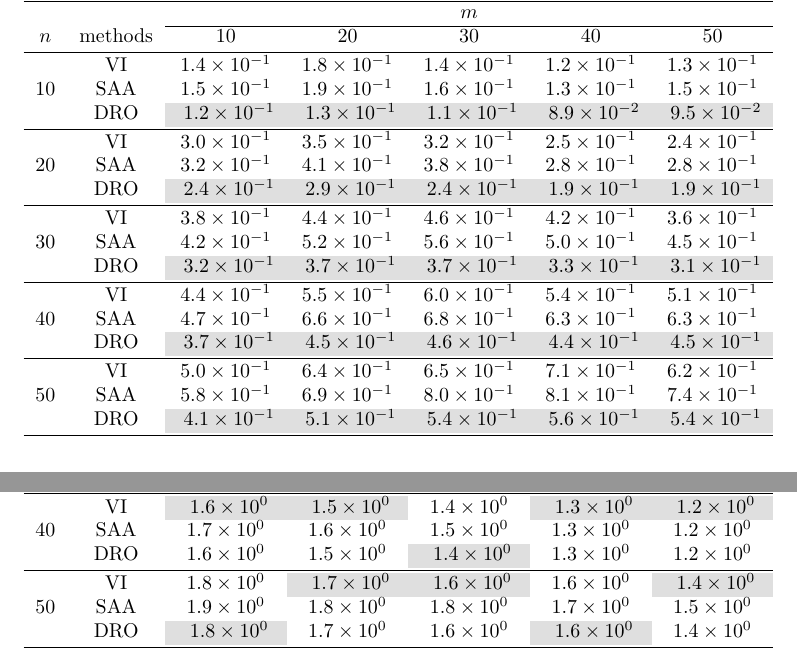
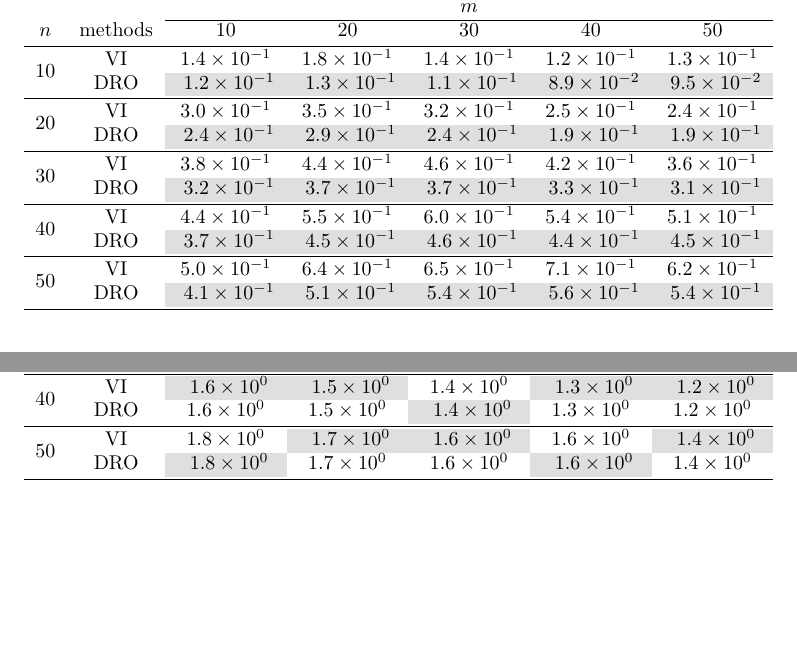
Before and after one commit to sorooshafiee/InverseOptimization, a LaTeX document (tables/table_1_2.tex): two parts of the page, joined at a grey line, cut so that both start at the same text, the shorter picture padded with empty space. Compiled offline with pdfLaTeX.

Commit message:
[ADD] Tables

```diff
--- a/tables/table_1_2.tex
+++ b/tables/table_1_2.tex
@@ -8,20 +8,15 @@
 \begin{tabular}{ccccccc}\hline
 & & \multicolumn{5}{c}{$m$} \\ \cline{3-7}
 $n$ & methods & 10 & 20 & 30 & 40 & 50  \\ \noalign{\vskip 1pt} \hline \noalign{\vskip 1pt}
-\multirow{3}{*}{10} & VI & $1.4\times 10^{-1} $& $1.8\times 10^{-1} $& $1.4\times 10^{-1} $& $1.2\times 10^{-1} $& $1.3\times 10^{-1} $ \\
- & SAA & $1.5\times 10^{-1} $& $1.9\times 10^{-1} $& $1.6\times 10^{-1} $& $1.3\times 10^{-1} $& $1.5\times 10^{-1} $ \\
+\multirow{2}{*}{10} & VI & $1.4\times 10^{-1} $& $1.8\times 10^{-1} $& $1.4\times 10^{-1} $& $1.2\times 10^{-1} $& $1.3\times 10^{-1} $ \\
  & DRO & \cellcolor{gray!25} {$1.2\times 10^{-1}$}& \cellcolor{gray!25} {$1.3\times 10^{-1}$}& \cellcolor{gray!25} {$1.1\times 10^{-1}$}& \cellcolor{gray!25} {$8.9\times 10^{-2}$}& \cellcolor{gray!25} {$9.5\times 10^{-2}$} \\ \noalign{\vskip 1pt} \hline \noalign{\vskip 1pt}
-\multirow{3}{*}{20} & VI & $3.0\times 10^{-1} $& $3.5\times 10^{-1} $& $3.2\times 10^{-1} $& $2.5\times 10^{-1} $& $2.4\times 10^{-1} $ \\
- & SAA & $3.2\times 10^{-1} $& $4.1\times 10^{-1} $& $3.8\times 10^{-1} $& $2.8\times 10^{-1} $& $2.8\times 10^{-1} $ \\
+\multirow{2}{*}{20} & VI & $3.0\times 10^{-1} $& $3.5\times 10^{-1} $& $3.2\times 10^{-1} $& $2.5\times 10^{-1} $& $2.4\times 10^{-1} $ \\
  & DRO & \cellcolor{gray!25} {$2.4\times 10^{-1}$}& \cellcolor{gray!25} {$2.9\times 10^{-1}$}& \cellcolor{gray!25} {$2.4\times 10^{-1}$}& \cellcolor{gray!25} {$1.9\times 10^{-1}$}& \cellcolor{gray!25} {$1.9\times 10^{-1}$} \\ \noalign{\vskip 1pt} \hline \noalign{\vskip 1pt}
-\multirow{3}{*}{30} & VI & $3.8\times 10^{-1} $& $4.4\times 10^{-1} $& $4.6\times 10^{-1} $& $4.2\times 10^{-1} $& $3.6\times 10^{-1} $ \\
- & SAA & $4.2\times 10^{-1} $& $5.2\times 10^{-1} $& $5.6\times 10^{-1} $& $5.0\times 10^{-1} $& $4.5\times 10^{-1} $ \\
+\multirow{2}{*}{30} & VI & $3.8\times 10^{-1} $& $4.4\times 10^{-1} $& $4.6\times 10^{-1} $& $4.2\times 10^{-1} $& $3.6\times 10^{-1} $ \\
  & DRO & \cellcolor{gray!25} {$3.2\times 10^{-1}$}& \cellcolor{gray!25} {$3.7\times 10^{-1}$}& \cellcolor{gray!25} {$3.7\times 10^{-1}$}& \cellcolor{gray!25} {$3.3\times 10^{-1}$}& \cellcolor{gray!25} {$3.1\times 10^{-1}$} \\ \noalign{\vskip 1pt} \hline \noalign{\vskip 1pt}
-\multirow{3}{*}{40} & VI & $4.4\times 10^{-1} $& $5.5\times 10^{-1} $& $6.0\times 10^{-1} $& $5.4\times 10^{-1} $& $5.1\times 10^{-1} $ \\
- & SAA & $4.7\times 10^{-1} $& $6.6\times 10^{-1} $& $6.8\times 10^{-1} $& $6.3\times 10^{-1} $& $6.3\times 10^{-1} $ \\
+\multirow{2}{*}{40} & VI & $4.4\times 10^{-1} $& $5.5\times 10^{-1} $& $6.0\times 10^{-1} $& $5.4\times 10^{-1} $& $5.1\times 10^{-1} $ \\
  & DRO & \cellcolor{gray!25} {$3.7\times 10^{-1}$}& \cellcolor{gray!25} {$4.5\times 10^{-1}$}& \cellcolor{gray!25} {$4.6\times 10^{-1}$}& \cellcolor{gray!25} {$4.4\times 10^{-1}$}& \cellcolor{gray!25} {$4.5\times 10^{-1}$} \\ \noalign{\vskip 1pt} \hline \noalign{\vskip 1pt}
-\multirow{3}{*}{50} & VI & $5.0\times 10^{-1} $& $6.4\times 10^{-1} $& $6.5\times 10^{-1} $& $7.1\times 10^{-1} $& $6.2\times 10^{-1} $ \\
- & SAA & $5.8\times 10^{-1} $& $6.9\times 10^{-1} $& $8.0\times 10^{-1} $& $8.1\times 10^{-1} $& $7.4\times 10^{-1} $ \\
+\multirow{2}{*}{50} & VI & $5.0\times 10^{-1} $& $6.4\times 10^{-1} $& $6.5\times 10^{-1} $& $7.1\times 10^{-1} $& $6.2\times 10^{-1} $ \\
  & DRO & \cellcolor{gray!25} {$4.1\times 10^{-1}$}& \cellcolor{gray!25} {$5.1\times 10^{-1}$}& \cellcolor{gray!25} {$5.4\times 10^{-1}$}& \cellcolor{gray!25} {$5.6\times 10^{-1}$}& \cellcolor{gray!25} {$5.4\times 10^{-1}$} \\ \noalign{\vskip 1pt} \hline \noalign{\vskip 1pt}
 \end{tabular}
 \end{table}
@@ -44,9 +36,7 @@ $n$ & methods & 10 & 20 & 30 & 40 & 50  \\ \noalign{\vskip 1pt} \hline \noalign{
  & DRO & $1.4\times 10^{0} $& \cellcolor{gray!25} {$1.2\times 10^{0}$}& \cellcolor{gray!25} {$1.1\times 10^{0}$}& \cellcolor{gray!25} {$9.5\times 10^{-1}$}& \cellcolor{gray!25} {$8.4\times 10^{-1}$} \\ \noalign{\vskip 1pt} \hline \noalign{\vskip 1pt}
-\multirow{3}{*}{40} & VI & \cellcolor{gray!25} {$1.6\times 10^{0}$}& \cellcolor{gray!25} {$1.5\times 10^{0}$}& $1.4\times 10^{0} $& \cellcolor{gray!25} {$1.3\times 10^{0}$}& \cellcolor{gray!25} {$1.2\times 10^{0}$} \\
- & SAA & $1.7\times 10^{0} $& $1.6\times 10^{0} $& $1.5\times 10^{0} $& $1.3\times 10^{0} $& $1.2\times 10^{0} $ \\
+\multirow{2}{*}{40} & VI & \cellcolor{gray!25} {$1.6\times 10^{0}$}& \cellcolor{gray!25} {$1.5\times 10^{0}$}& $1.4\times 10^{0} $& \cellcolor{gray!25} {$1.3\times 10^{0}$}& \cellcolor{gray!25} {$1.2\times 10^{0}$} \\
  & DRO & $1.6\times 10^{0} $& $1.5\times 10^{0} $& \cellcolor{gray!25} {$1.4\times 10^{0}$}& $1.3\times 10^{0} $& $1.2\times 10^{0} $ \\ \noalign{\vskip 1pt} \hline \noalign{\vskip 1pt}
-\multirow{3}{*}{50} & VI & $1.8\times 10^{0} $& \cellcolor{gray!25} {$1.7\times 10^{0}$}& \cellcolor{gray!25} {$1.6\times 10^{0}$}& $1.6\times 10^{0} $& \cellcolor{gray!25} {$1.4\times 10^{0}$} \\
- & SAA & $1.9\times 10^{0} $& $1.8\times 10^{0} $& $1.8\times 10^{0} $& $1.7\times 10^{0} $& $1.5\times 10^{0} $ \\
+\multirow{2}{*}{50} & VI & $1.8\times 10^{0} $& \cellcolor{gray!25} {$1.7\times 10^{0}$}& \cellcolor{gray!25} {$1.6\times 10^{0}$}& $1.6\times 10^{0} $& \cellcolor{gray!25} {$1.4\times 10^{0}$} \\
  & DRO & \cellcolor{gray!25} {$1.8\times 10^{0}$}& $1.7\times 10^{0} $& $1.6\times 10^{0} $& \cellcolor{gray!25} {$1.6\times 10^{0}$}& $1.4\times 10^{0} $ \\ \noalign{\vskip 1pt} \hline \noalign{\vskip 1pt}
 \end{tabular}
 \end{table}
```
Also changed, not shown: tables/table_3_4.tex (+10 -20 lines), tables/table_1_2.pdf, tables/table_3_4.pdf, tables/table_1_2.tex (9 more changed lines).
